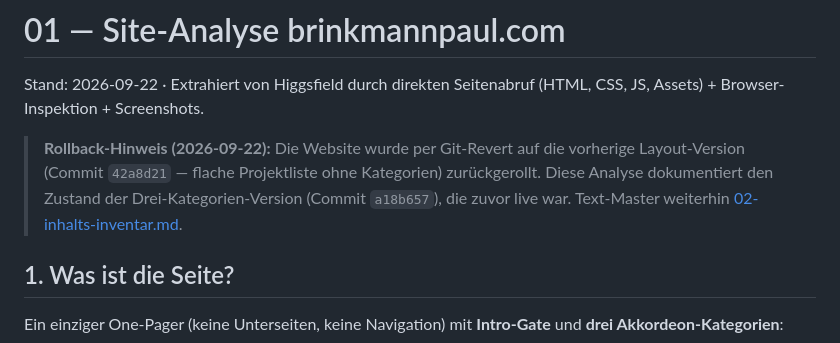
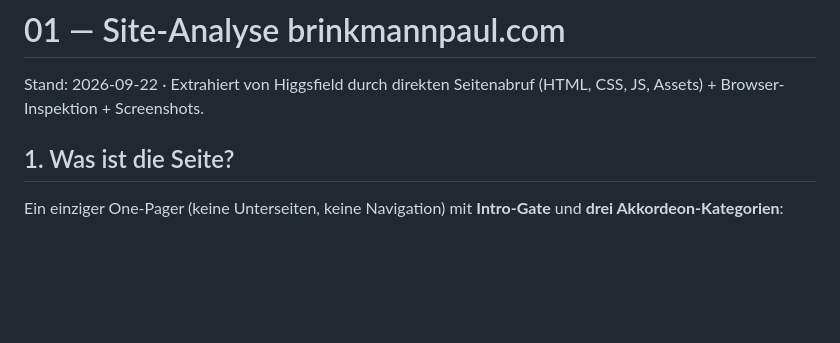
Before and after one commit to purmethod/brinkmannpaul, a Markdown page: docs/01-site-analyse.md, the part around the change. GitHub-like rendering; blank space fills up the shorter version.

```diff
--- a/docs/01-site-analyse.md
+++ b/docs/01-site-analyse.md
@@ -1,11 +1,6 @@
 # 01 — Site-Analyse brinkmannpaul.com
 
 Stand: 2026-09-22 · Extrahiert von Higgsfield durch direkten Seitenabruf (HTML, CSS, JS, Assets) + Browser-Inspektion + Screenshots.
-
-> **Rollback-Hinweis (2026-09-22):** Die Website wurde per Git-Revert auf die vorherige Layout-Version
-> (Commit `42a8d21` — flache Projektliste ohne Kategorien) zurückgerollt. Diese Analyse dokumentiert den
-> Zustand der Drei-Kategorien-Version (Commit `a18b657`), die zuvor live war. Text-Master weiterhin
-> [02-inhalts-inventar.md](./02-inhalts-inventar.md).
 
 ## 1. Was ist die Seite?
 
```
Also changed, not shown: docs/02-inhalts-inventar.md (+0 -6 lines).
